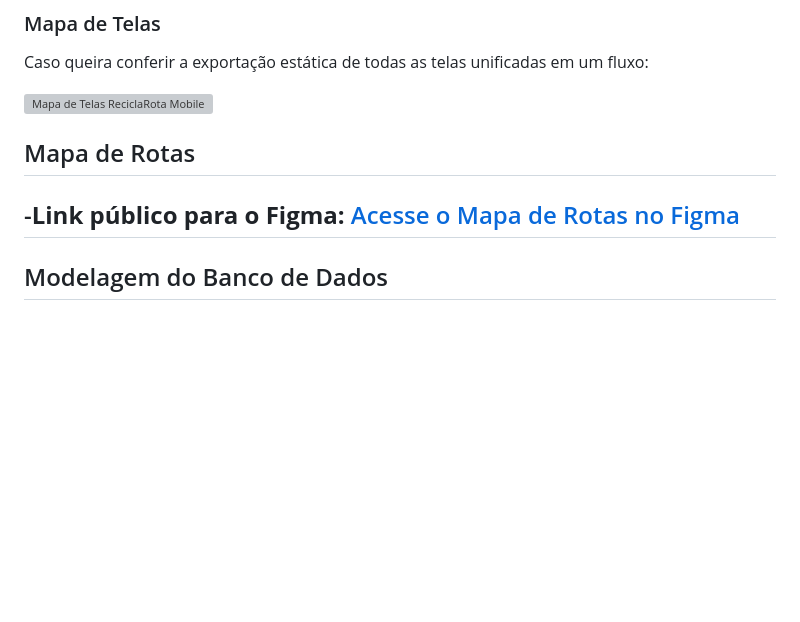
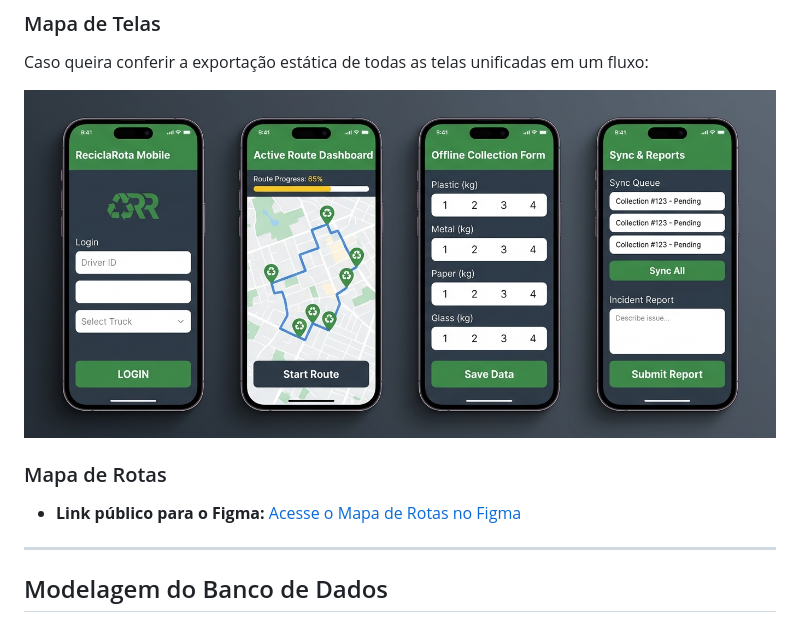
Before and after one commit to alceuc-2020/reciclarota-mobile, a Markdown page: README.md, the part around the change. Drawn GitHub-style; blank space fills up the shorter version; grey boxes are pictures that could not be loaded.

```diff
--- a/README.md
+++ b/README.md
@@ -35,11 +35,11 @@ A interface foi projetada especificamente para uso em trânsito, focando em bot
 ### Mapa de Telas
 Caso queira conferir a exportação estática de todas as telas unificadas em um fluxo:
 
-![Mapa de Telas ReciclaRota Mobile](assets/mapa-de-telas.png)
+![Mapa de Telas ReciclaRota Mobile](assets/mapa_de_telas_reciclarota.png)
 
-## Mapa de Rotas
+### Mapa de Rotas
 
--**Link público para o Figma:** [Acesse o Mapa de Rotas no Figma](https://www.figma.com/board/VVBXCsn4tZnIXHPiwoun8Y/Sem-t%C3%ADtulo?node-id=3-2&t=BUTX615d14olNLJZ-1)
+- **Link público para o Figma:** [Acesse o Mapa de Rotas no Figma](https://www.figma.com/board/VVBXCsn4tZnIXHPiwoun8Y/Sem-t%C3%ADtulo?node-id=3-2&t=BUTX615d14olNLJZ-1)
 ---
 
 ## Modelagem do Banco de Dados
```
